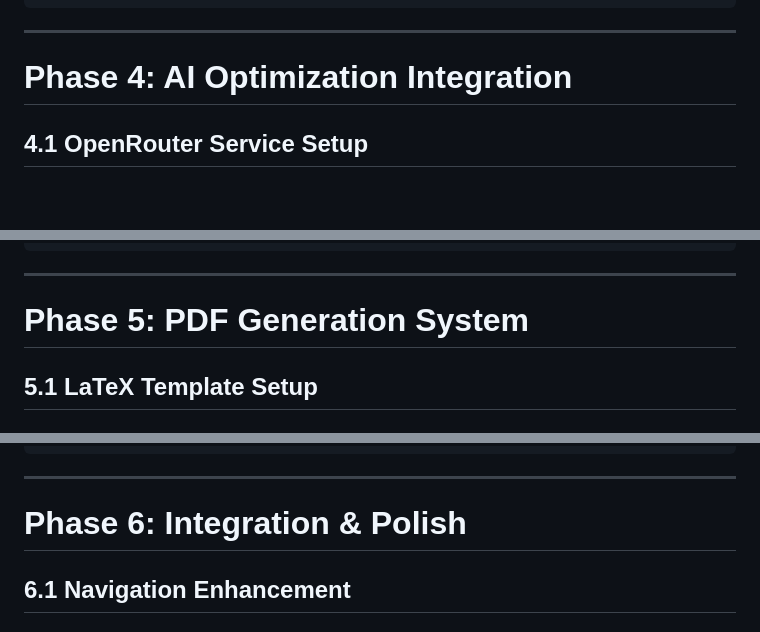
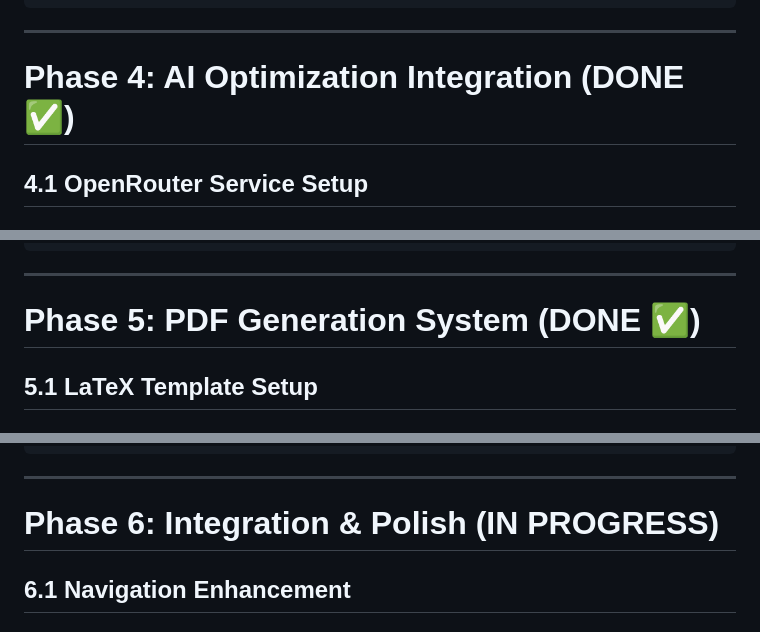
Before and after one commit to jtran217/PlsFindMeAJob, a Markdown page: documents/RESUME_OPTIMIZATION_ROADMAP.md, 3 parts joined by grey strips. GitHub-like rendering; blank space fills up the shorter version.

```diff
--- a/documents/RESUME_OPTIMIZATION_ROADMAP.md
+++ b/documents/RESUME_OPTIMIZATION_ROADMAP.md
@@ -523,7 +523,7 @@ const ContentSelector = ({
 
 ---
 
-# Phase 4: AI Optimization Integration
+# Phase 4: AI Optimization Integration (DONE ✅)
 
 ## 4.1 OpenRouter Service Setup
 
@@ -684,7 +684,7 @@ const OptimizationReview = ({
 
 ---
 
-# Phase 5: PDF Generation System
+# Phase 5: PDF Generation System (DONE ✅)
 
 ## 5.1 LaTeX Template Setup
 
@@ -907,7 +907,7 @@ async def download_resume_pdf(job_id: str):
 
 ---
 
-# Phase 6: Integration & Polish
+# Phase 6: Integration & Polish (IN PROGRESS)
 
 ## 6.1 Navigation Enhancement
 
```
Also changed, not shown: other parts of documents/RESUME_OPTIMIZATION_ROADMAP.md (+37 -37 lines).
